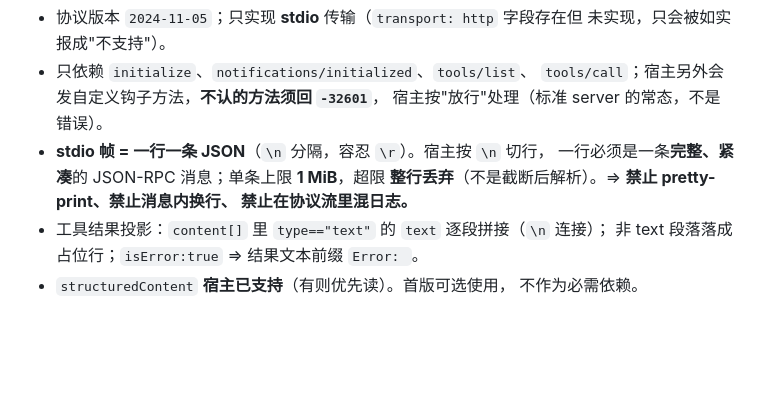
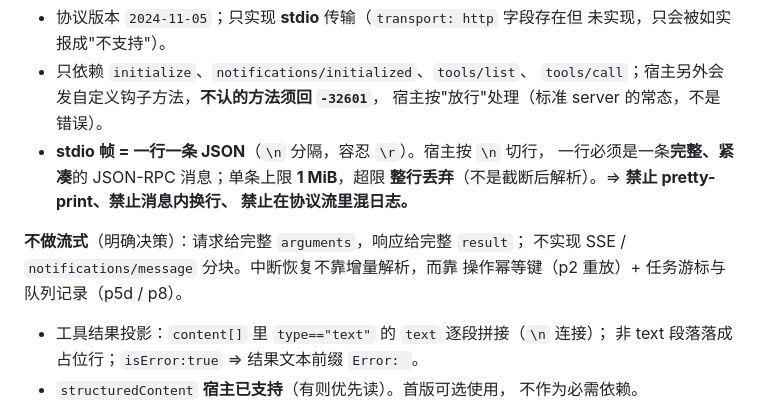
Before and after one commit to uya-lang/uya-agent, a Markdown page: drama_plugin/docs/DRAMA_DESIGN.md, the part around the change. Drawn GitHub-style; blank space fills up the shorter version.

```diff
--- a/drama_plugin/docs/DRAMA_DESIGN.md
+++ b/drama_plugin/docs/DRAMA_DESIGN.md
@@ -370,6 +370,10 @@ MCP Server 只注册以下三个 Tool：
   一行必须是一条**完整、紧凑**的 JSON-RPC 消息；单条上限 **1 MiB**，超限
   **整行丢弃**（不是截断后解析）。⇒ **禁止 pretty-print、禁止消息内换行、
   禁止在协议流里混日志。**
+
+**不做流式**（明确决策）：请求给完整 `arguments`，响应给完整 `result`；
+不实现 SSE / `notifications/message` 分块。中断恢复不靠增量解析，而靠
+操作幂等键（p2 重放）+ 任务游标与队列记录（p5d / p8）。
 - 工具结果投影：`content[]` 里 `type=="text"` 的 `text` 逐段拼接（`\n` 连接）；
   非 text 段落落成占位行；`isError:true` ⇒ 结果文本前缀 `Error: `。
 - `structuredContent` **宿主已支持**（有则优先读）。首版可选使用，
```
Also changed, not shown: drama_plugin/docs/DRAMA_TODO.md (+3 -1 lines).
